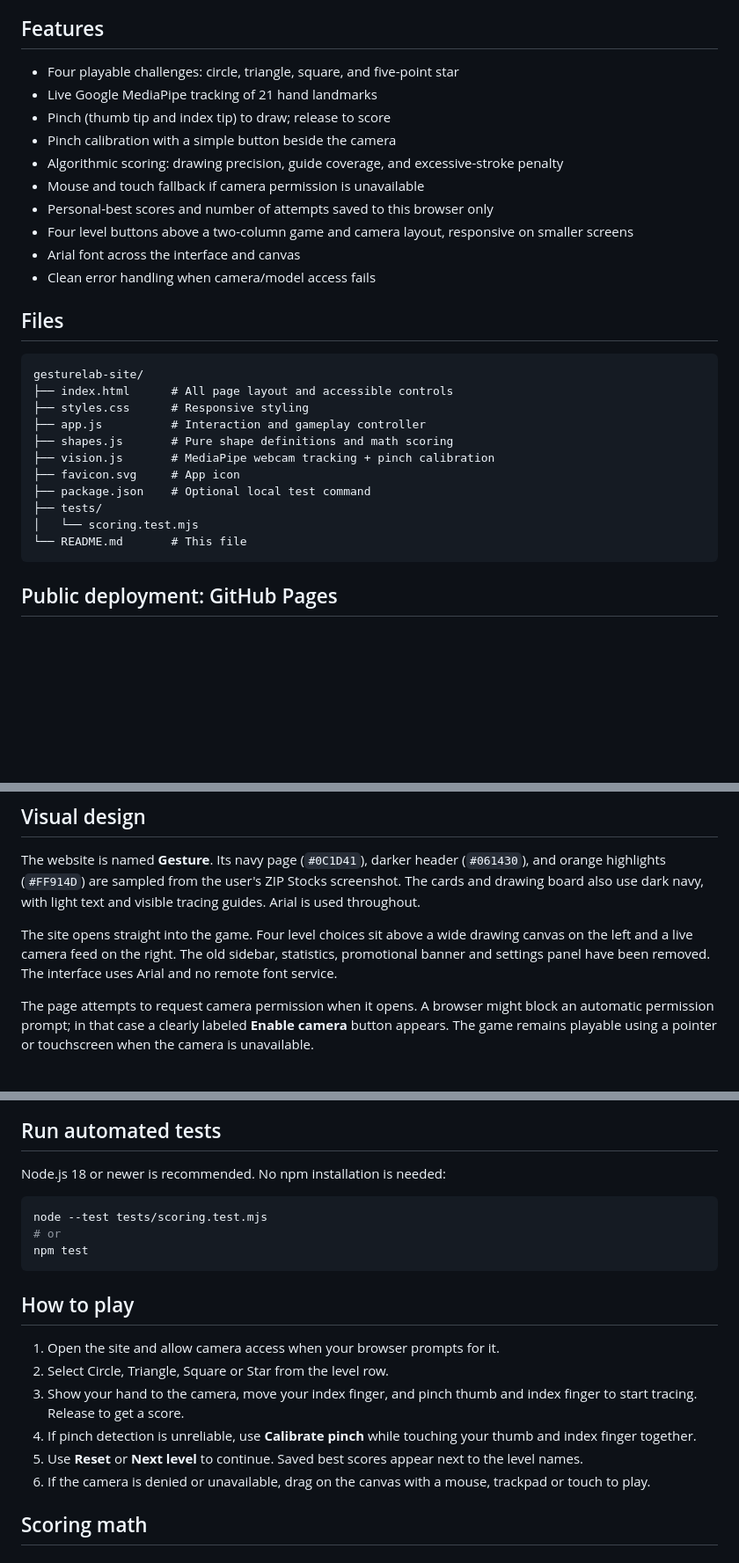
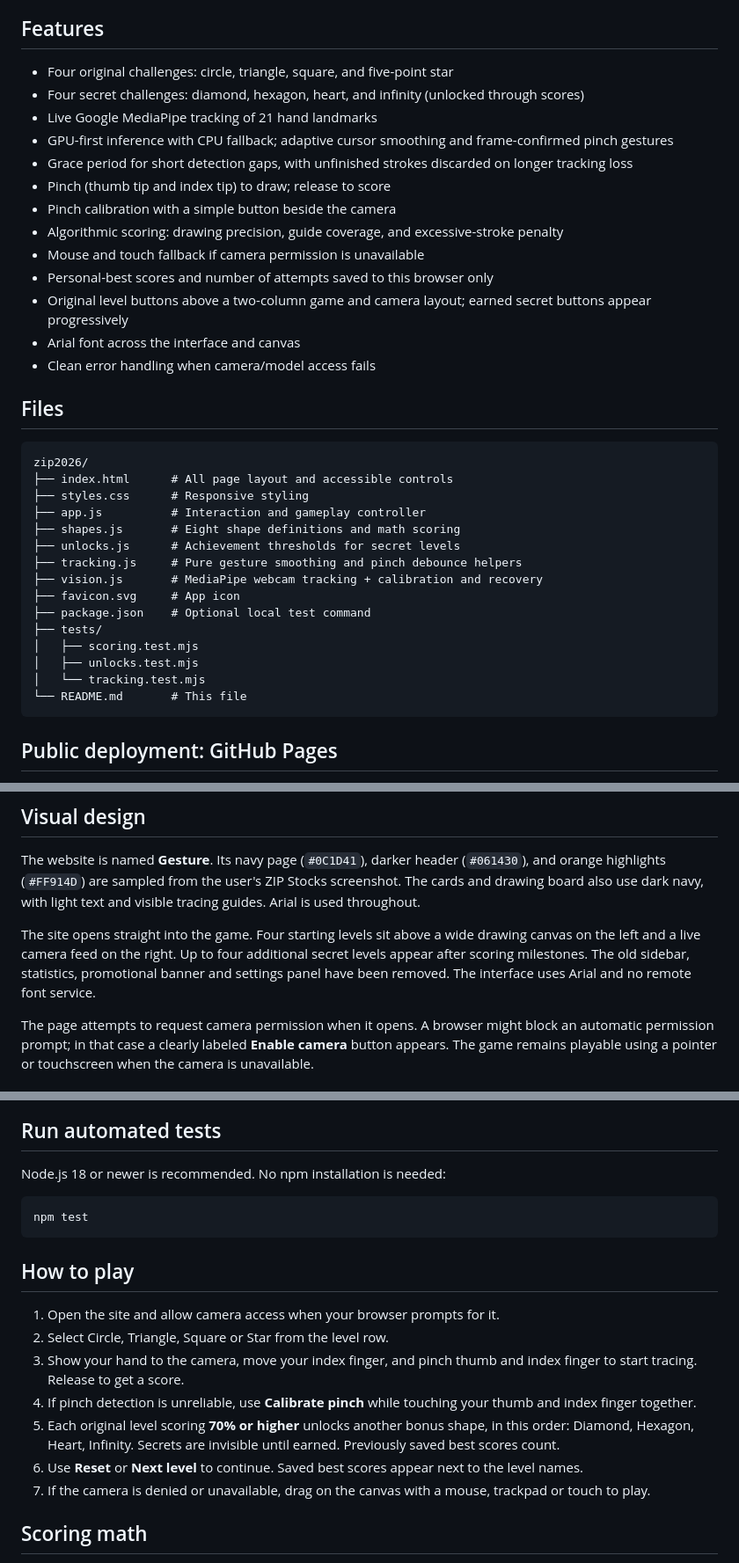
Before and after one commit to KrishBajaj2009/gesturelab-site, a Markdown page: README.md, 3 parts joined by grey strips. Shown at 88% size. Rendered like a GitHub page; blank space fills up the shorter version.

Commit message:
Document improved vision, unlock thresholds and new secret shape levels

````diff
--- a/README.md
+++ b/README.md
@@ -4,30 +4,37 @@ Gesture is a responsive, privacy-conscious educational game in which players tra
 
 ## Features
 
-- Four playable challenges: circle, triangle, square, and five-point star
+- Four original challenges: circle, triangle, square, and five-point star
+- Four secret challenges: diamond, hexagon, heart, and infinity (unlocked through scores)
 - Live Google MediaPipe tracking of 21 hand landmarks
+- GPU-first inference with CPU fallback; adaptive cursor smoothing and frame-confirmed pinch gestures
+- Grace period for short detection gaps, with unfinished strokes discarded on longer tracking loss
 - Pinch (thumb tip and index tip) to draw; release to score
 - Pinch calibration with a simple button beside the camera
 - Algorithmic scoring: drawing precision, guide coverage, and excessive-stroke penalty
 - Mouse and touch fallback if camera permission is unavailable
 - Personal-best scores and number of attempts saved to this browser only
-- Four level buttons above a two-column game and camera layout, responsive on smaller screens
+- Original level buttons above a two-column game and camera layout; earned secret buttons appear progressively
 - Arial font across the interface and canvas
 - Clean error handling when camera/model access fails
 
 ## Files
 
 ```
-gesturelab-site/
+zip2026/
 ├── index.html      # All page layout and accessible controls
 ├── styles.css      # Responsive styling
 ├── app.js          # Interaction and gameplay controller
-├── shapes.js       # Pure shape definitions and math scoring
-├── vision.js       # MediaPipe webcam tracking + pinch calibration
+├── shapes.js       # Eight shape definitions and math scoring
+├── unlocks.js      # Achievement thresholds for secret levels
+├── tracking.js     # Pure gesture smoothing and pinch debounce helpers
+├── vision.js       # MediaPipe webcam tracking + calibration and recovery
 ├── favicon.svg     # App icon
 ├── package.json    # Optional local test command
 ├── tests/
-│   └── scoring.test.mjs
+│   ├── scoring.test.mjs
+│   ├── unlocks.test.mjs
+│   └── tracking.test.mjs
 └── README.md       # This file
 ```
 
@@ -49,7 +56,7 @@ To update the site, commit your changes to `main`; GitHub Pages republishes auto
 
 The website is named **Gesture**. Its navy page (`#0C1D41`), darker header (`#061430`), and orange highlights (`#FF914D`) are sampled from the user's ZIP Stocks screenshot. The cards and drawing board also use dark navy, with light text and visible tracing guides. Arial is used throughout.
 
-The site opens straight into the game. Four level choices sit above a wide drawing canvas on the left and a live camera feed on the right. The old sidebar, statistics, promotional banner and settings panel have been removed. The interface uses Arial and no remote font service.
+The site opens straight into the game. Four starting levels sit above a wide drawing canvas on the left and a live camera feed on the right. Up to four additional secret levels appear after scoring milestones. The old sidebar, statistics, promotional banner and settings panel have been removed. The interface uses Arial and no remote font service.
 
 The page attempts to request camera permission when it opens. A browser might block an automatic permission prompt; in that case a clearly labeled **Enable camera** button appears. The game remains playable using a pointer or touchscreen when the camera is unavailable.
 
@@ -80,8 +87,6 @@ Open this folder in VS Code and use a local server such as its Live Server exten
 Node.js 18 or newer is recommended. No npm installation is needed:
 
 ```bash
-node --test tests/scoring.test.mjs
-# or
 npm test
 ```
 
@@ -91,8 +96,9 @@ npm test
 2. Select Circle, Triangle, Square or Star from the level row.
 3. Show your hand to the camera, move your index finger, and pinch thumb and index finger to start tracing. Release to get a score.
 4. If pinch detection is unreliable, use **Calibrate pinch** while touching your thumb and index finger together.
-5. Use **Reset** or **Next level** to continue. Saved best scores appear next to the level names.
-6. If the camera is denied or unavailable, drag on the canvas with a mouse, trackpad or touch to play.
+5. Each original level scoring **70% or higher** unlocks another bonus shape, in this order: Diamond, Hexagon, Heart, Infinity. Secrets are invisible until earned. Previously saved best scores count.
+6. Use **Reset** or **Next level** to continue. Saved best scores appear next to the level names.
+7. If the camera is denied or unavailable, drag on the canvas with a mouse, trackpad or touch to play.
 
 ## Scoring math
 
````
